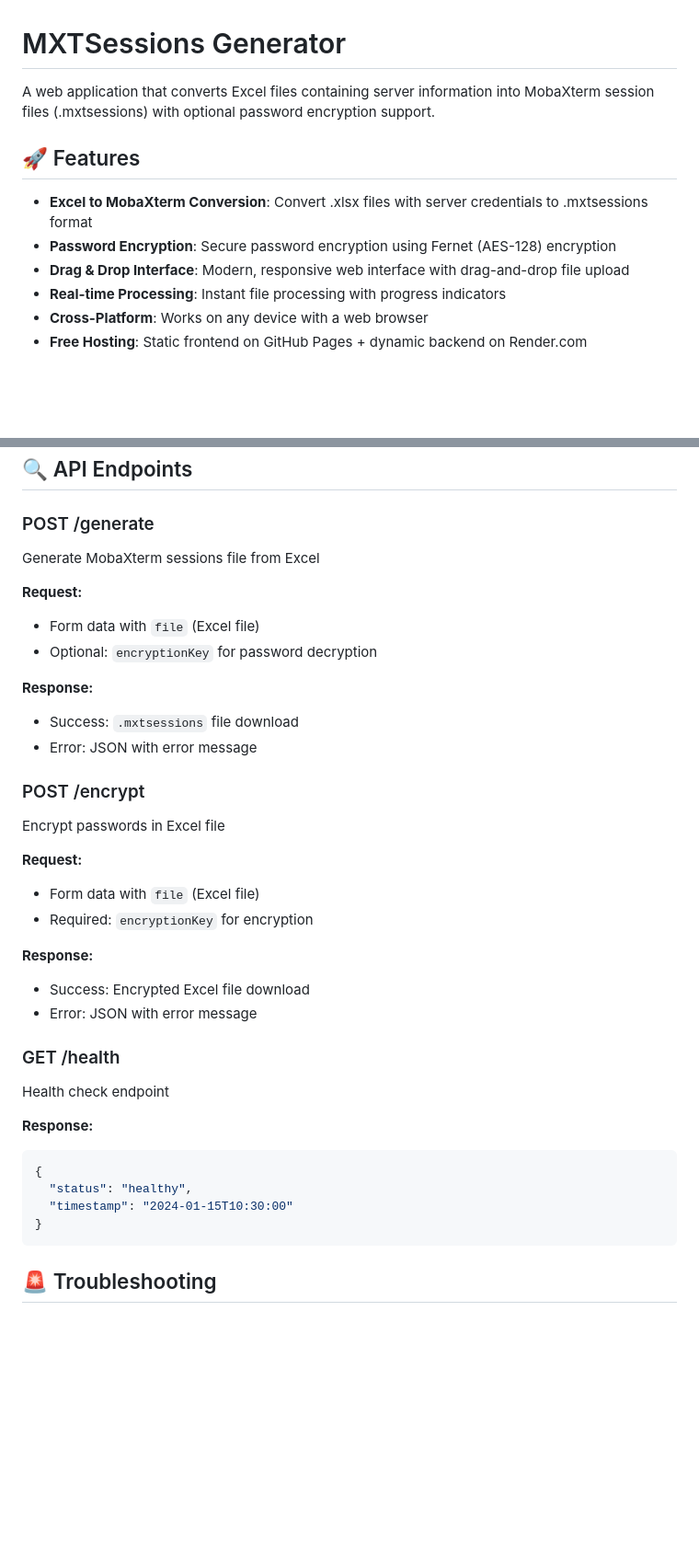
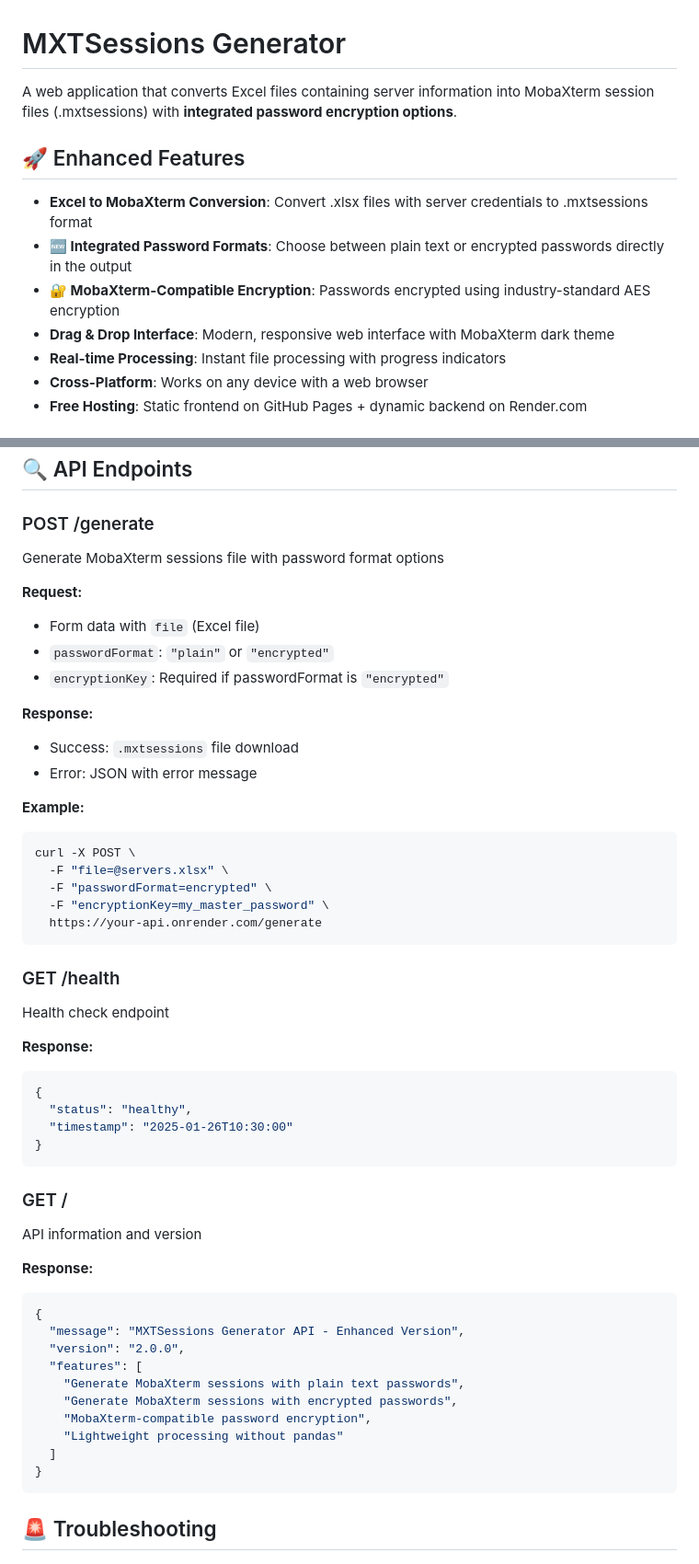
Before and after one commit to m3hr4nn/mxtsessions-generator, a Markdown page: README.md, 2 parts joined by grey strips. Shown at 92% size. Drawn GitHub-style; blank space fills up the shorter version.

````diff
--- a/README.md
+++ b/README.md
@@ -1,12 +1,13 @@
 # MXTSessions Generator
 
-A web application that converts Excel files containing server information into MobaXterm session files (.mxtsessions) with optional password encryption support.
+A web application that converts Excel files containing server information into MobaXterm session files (.mxtsessions) with **integrated password encryption options**.
 
-## 🚀 Features
+## 🚀 Enhanced Features
 
 - **Excel to MobaXterm Conversion**: Convert .xlsx files with server credentials to .mxtsessions format
-- **Password Encryption**: Secure password encryption using Fernet (AES-128) encryption
-- **Drag & Drop Interface**: Modern, responsive web interface with drag-and-drop file upload
+- **🆕 Integrated Password Formats**: Choose between plain text or encrypted passwords directly in the output
+- **🔐 MobaXterm-Compatible Encryption**: Passwords encrypted using industry-standard AES encryption
+- **Drag & Drop Interface**: Modern, responsive web interface with MobaXterm dark theme
 - **Real-time Processing**: Instant file processing with progress indicators
 - **Cross-Platform**: Works on any device with a web browser
 - **Free Hosting**: Static frontend on GitHub Pages + dynamic backend on Render.com
@@ -260,26 +268,25 @@ The new dark theme includes:
 ## 🔍 API Endpoints
 
 ### POST /generate
-Generate MobaXterm sessions file from Excel
+Generate MobaXterm sessions file with password format options
 
 **Request:**
 - Form data with `file` (Excel file)
-- Optional: `encryptionKey` for password decryption
+- `passwordFormat`: `"plain"` or `"encrypted"`
+- `encryptionKey`: Required if passwordFormat is `"encrypted"`
 
 **Response:**
 - Success: `.mxtsessions` file download
 - Error: JSON with error message
 
-### POST /encrypt
-Encrypt passwords in Excel file
-
-**Request:**
-- Form data with `file` (Excel file)
-- Required: `encryptionKey` for encryption
-
-**Response:**
-- Success: Encrypted Excel file download
-- Error: JSON with error message
+**Example:**
+```bash
+curl -X POST \
+  -F "file=@servers.xlsx" \
+  -F "passwordFormat=encrypted" \
+  -F "encryptionKey=my_master_password" \
+  https://your-api.onrender.com/generate
+```
 
 ### GET /health
 Health check endpoint
@@ -288,7 +295,24 @@ Health check endpoint
 ```json
 {
   "status": "healthy",
-  "timestamp": "2024-01-15T10:30:00"
+  "timestamp": "2025-01-26T10:30:00"
+}
+```
+
+### GET /
+API information and version
+
+**Response:**
+```json
+{
+  "message": "MXTSessions Generator API - Enhanced Version",
+  "version": "2.0.0",
+  "features": [
+    "Generate MobaXterm sessions with plain text passwords",
+    "Generate MobaXterm sessions with encrypted passwords",
+    "MobaXterm-compatible password encryption",
+    "Lightweight processing without pandas"
+  ]
 }
 ```
 
````
Also changed, not shown: other parts of README.md (+99 -105 lines).
